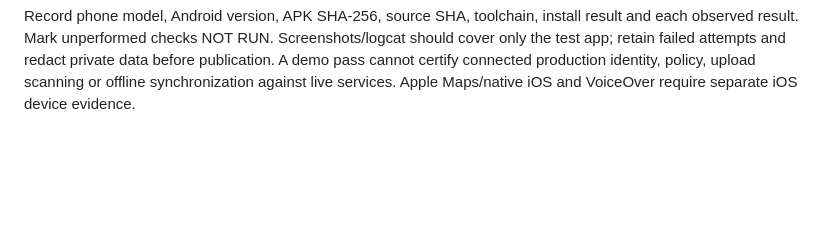
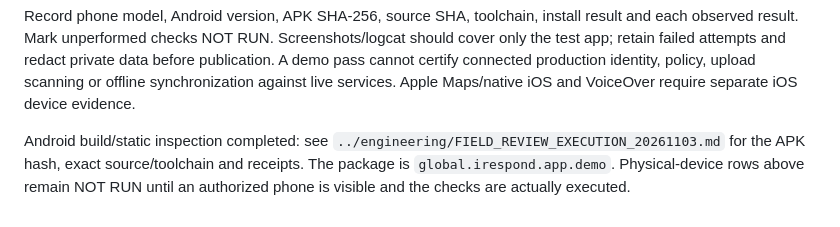
Before and after one commit to Atlasfsp/iRespond, a Markdown page: docs/frontend/NATIVE_FIELD_ACCEPTANCE.md, the part around the change. GitHub-like rendering; blank space fills up the shorter version.

```diff
--- a/docs/frontend/NATIVE_FIELD_ACCEPTANCE.md
+++ b/docs/frontend/NATIVE_FIELD_ACCEPTANCE.md
@@ -29,3 +29,5 @@ For USB testing, enable Developer options by tapping Build number seven times, t
 | Lifecycle and privacy | Background/foreground and permission changes refresh correctly; no unexpected production requests or public exposure of private capture context |
 
 Record phone model, Android version, APK SHA-256, source SHA, toolchain, install result and each observed result. Mark unperformed checks NOT RUN. Screenshots/logcat should cover only the test app; retain failed attempts and redact private data before publication. A demo pass cannot certify connected production identity, policy, upload scanning or offline synchronization against live services. Apple Maps/native iOS and VoiceOver require separate iOS device evidence.
+
+Android build/static inspection completed: see `../engineering/FIELD_REVIEW_EXECUTION_20261103.md` for the APK hash, exact source/toolchain and receipts. The package is `global.irespond.app.demo`. Physical-device rows above remain NOT RUN until an authorized phone is visible and the checks are actually executed.
```
Also changed, not shown: docs/engineering/FIELD_REVIEW_EXECUTION_20261103.md (+10 -0 lines), docs/product/FIELD_REVIEW_20261103.md (+2 -2 lines).
